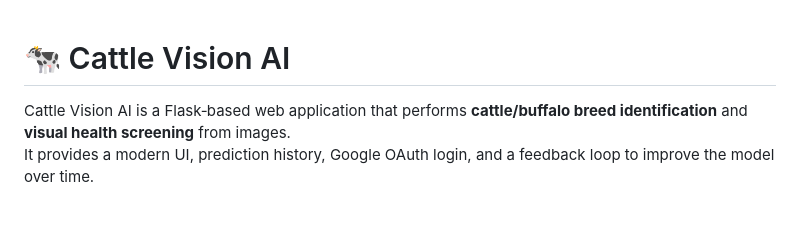
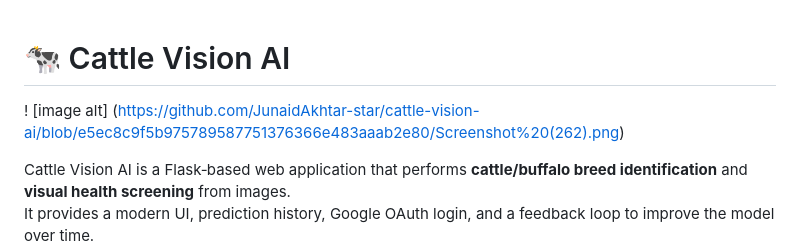
Before and after one commit to JunaidAkhtar-star/cattle-vision-ai, a Markdown page: README.md, the part around one of its changes. Drawn GitHub-style; blank space fills up the shorter version.

Commit message:
Revise README with project overview and structure
Updated README to include project details and structure.

```diff
--- a/README.md
+++ b/README.md
@@ -1,4 +1,6 @@
 # 🐄 Cattle Vision AI
+
+! [image alt] (https://github.com/JunaidAkhtar-star/cattle-vision-ai/blob/e5ec8c9f5b975789587751376366e483aaab2e80/Screenshot%20(262).png)
 
 Cattle Vision AI is a Flask‑based web application that performs **cattle/buffalo breed identification** and **visual health screening** from images.
 It provides a modern UI, prediction history, Google OAuth login, and a feedback loop to improve the model over time.
```
Also changed, not shown: other parts of README.md (+1 -0 lines).
